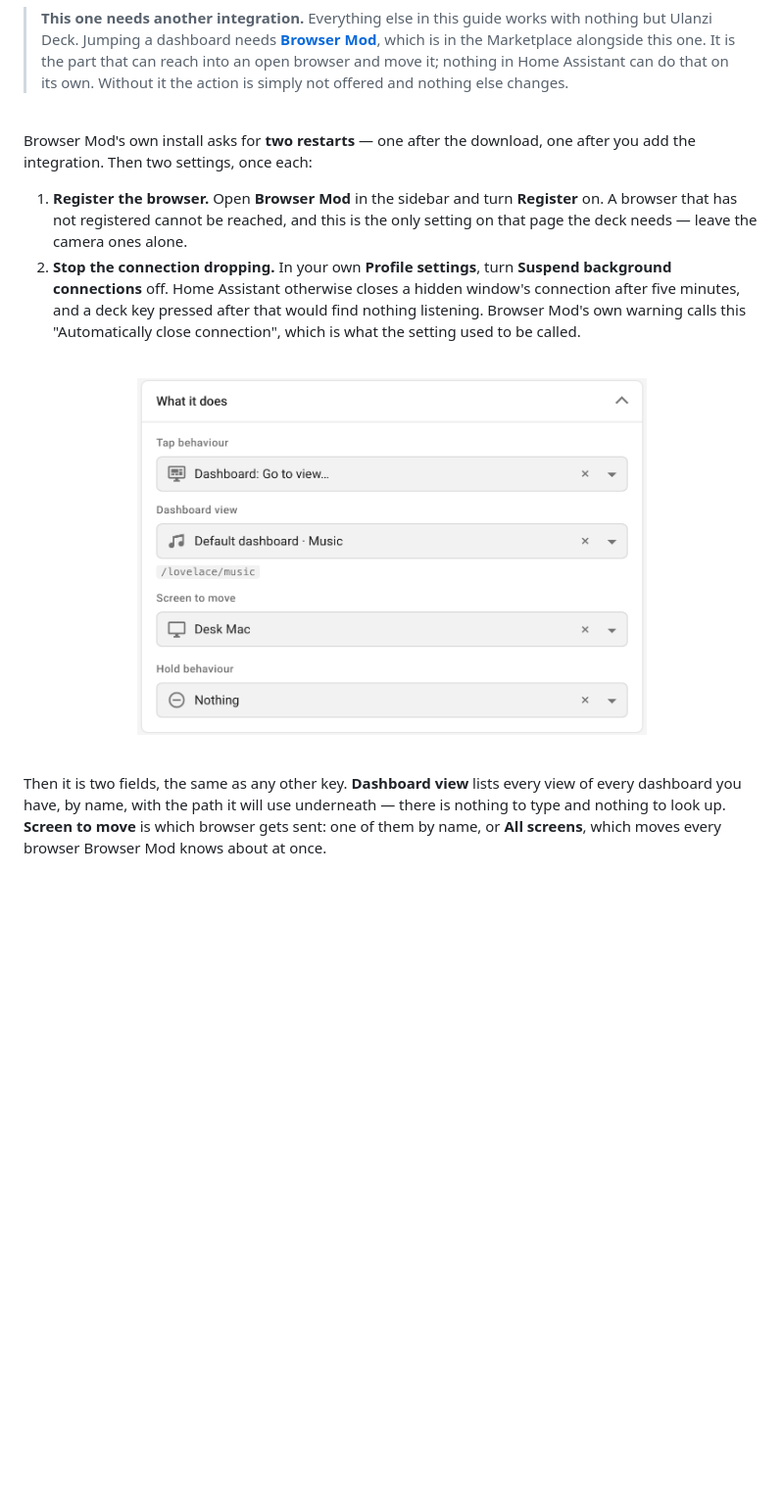
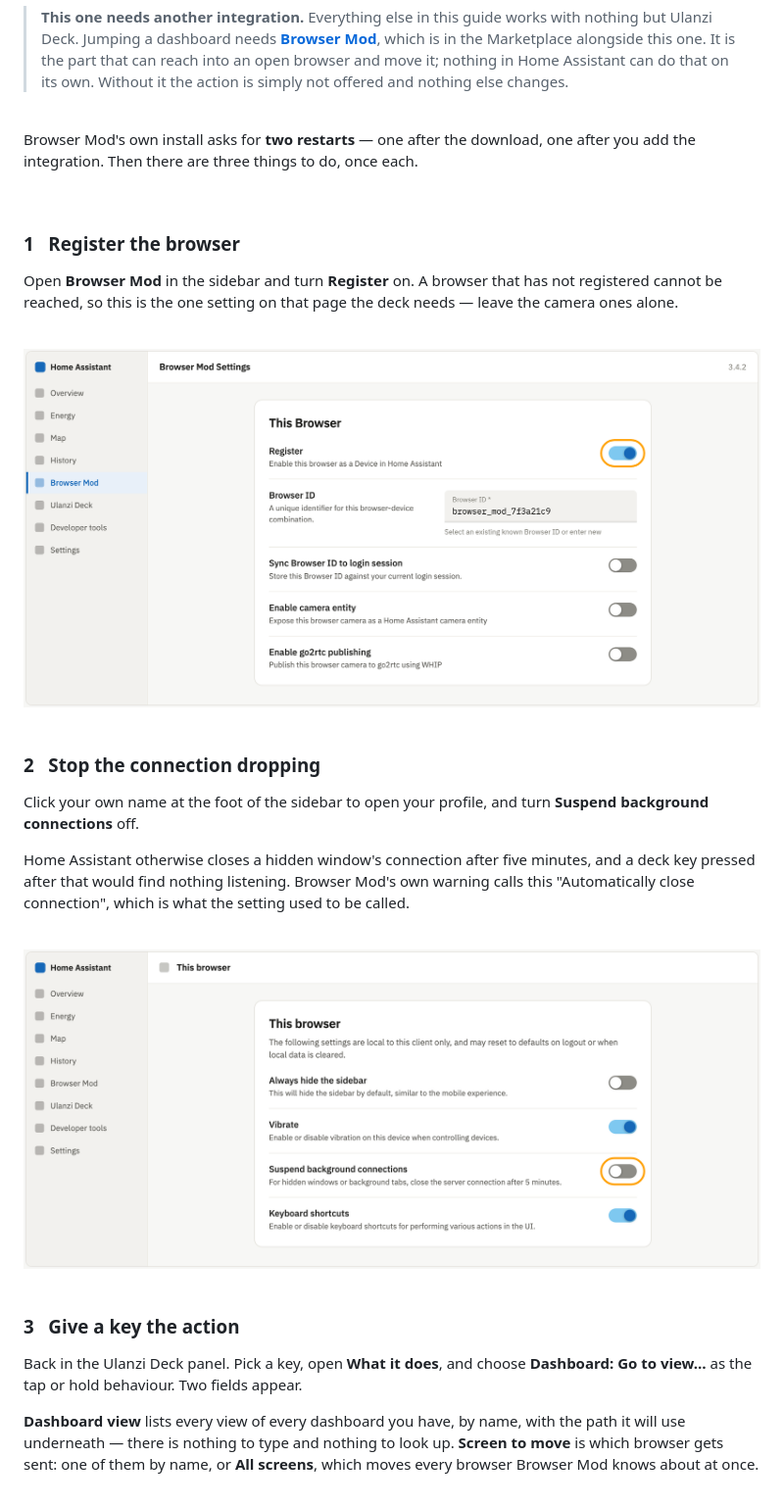
Before and after one commit to sygad/ulanzi-d200-ha-deck, a Markdown page: README.md, the part around one of its changes. Shown at 98% size. Drawn GitHub-style; pictures changed too: images/guide/fig-navigate-register.png (added), images/guide/fig-navigate-suspend.png (added), images/guide/fig-navigate.png; blank space fills up the shorter version.

```diff
--- a/README.md
+++ b/README.md
@@ -255,25 +255,47 @@ in front of you.
 <br>
 
 Browser Mod's own install asks for **two restarts** — one after the download, one
-after you add the integration. Then two settings, once each:
-
-1. **Register the browser.** Open **Browser Mod** in the sidebar and turn **Register**
-   on. A browser that has not registered cannot be reached, and this is the only
-   setting on that page the deck needs — leave the camera ones alone.
-2. **Stop the connection dropping.** In your own **Profile settings**, turn
-   **Suspend background connections** off. Home Assistant otherwise closes a hidden
-   window's connection after five minutes, and a deck key pressed after that would
-   find nothing listening. Browser Mod's own warning calls this "Automatically close
-   connection", which is what the setting used to be called.
+after you add the integration. Then there are three things to do, once each.
 
 <br>
 
-<p align="center"><img src="images/guide/fig-navigate.png" alt="A key set to Dashboard: Go to view, with a dashboard view and a screen to move chosen" width="520"></p>
+### 1 &nbsp; Register the browser
+
+Open **Browser Mod** in the sidebar and turn **Register** on. A browser that has not
+registered cannot be reached, so this is the one setting on that page the deck needs
+— leave the camera ones alone.
 
 <br>
 
-Then it is two fields, the same as any other key. **Dashboard view** lists every view
-of every dashboard you have, by name, with the path it will use underneath — there is
-nothing to type and nothing to look up. **Screen to move** is which browser gets sent:
-one of them by name, or **All screens**, which moves every browser Browser Mod knows
-about at once.
+<img src="images/guide/fig-navigate-register.png" alt="The Browser Mod panel, with the Register switch turned on" width="100%">
+
+<br>
+<br>
+
+### 2 &nbsp; Stop the connection dropping
+
+Click your own name at the foot of the sidebar to open your profile, and turn
+**Suspend background connections** off.
+
+Home Assistant otherwise closes a hidden window's connection after five minutes, and
+a deck key pressed after that would find nothing listening. Browser Mod's own warning
+calls this "Automatically close connection", which is what the setting used to be
+called.
+
+<br>
+
+<img src="images/guide/fig-navigate-suspend.png" alt="Your own profile settings, with Suspend background connections turned off" width="100%">
+
+<br>
+<br>
+
+### 3 &nbsp; Give a key the action
+
+Back in the Ulanzi Deck panel. Pick a key, open **What it does**, and choose
+**Dashboard: Go to view…** as the tap or hold behaviour. Two fields appear.
+
+**Dashboard view** lists every view of every dashboard you have, by name, with the
+path it will use underneath — there is nothing to type and nothing to look up.
+**Screen to move** is which browser gets sent: one of them by name, or **All
+screens**, which moves every browser Browser Mod knows about at once.
+
```
Also changed, not shown: other parts of README.md (+3 -0 lines), docs/navigate-register.png (added), docs/navigate-suspend.png (added), docs/navigate.png, 4 other files.
